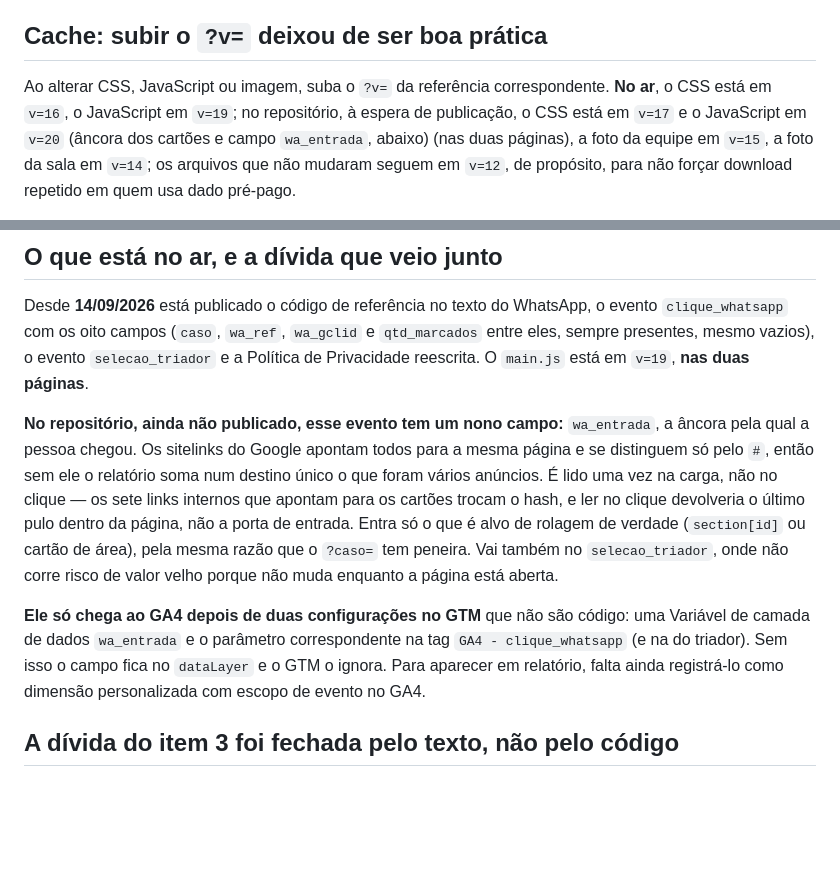
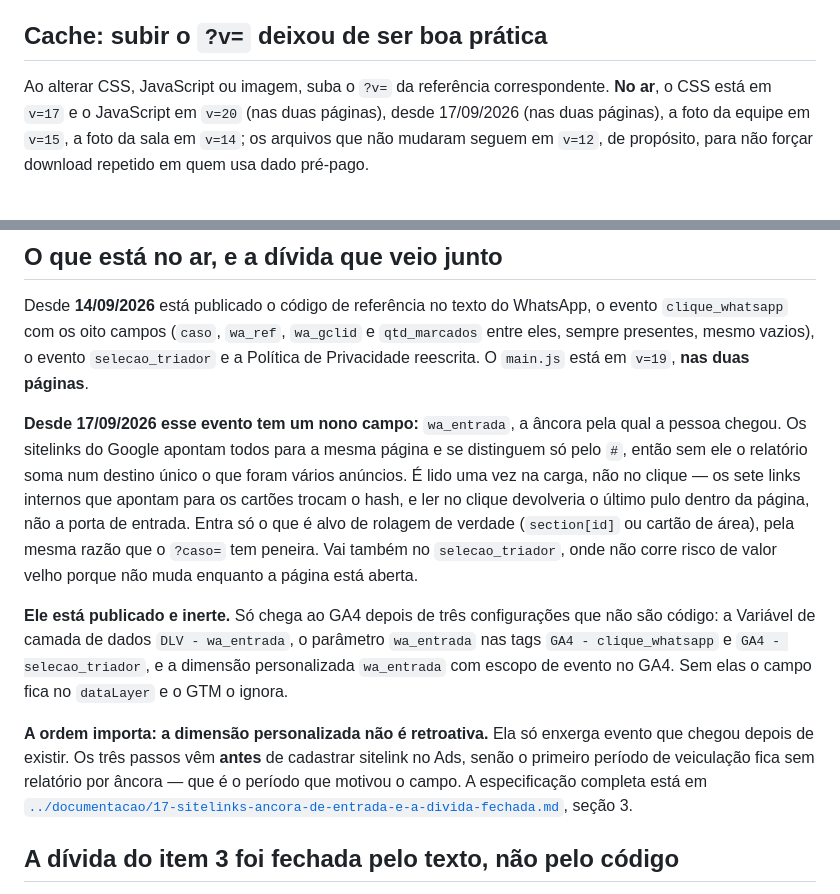
Before and after one commit to Stanleics/jcp-landing-unificada, a Markdown page: README.md, 2 parts joined by grey strips. Rendered like a GitHub page; blank space fills up the shorter version.

Commit message:
README: o wa_entrada está no ar, e o texto ainda dizia que não
Duas afirmações ficaram falsas no instante da publicação de 17/09, e eu
as escrevi algumas horas antes, quando ainda eram verdade: que o CSS e o
JavaScript no ar estavam em v=16 e v=19, e que o nono campo do clique
estava "no repositório, ainda não publicado". As duas coisas subiram no
mesmo deploy que o resto.

É o mesmo defeito que esta leva de trabalho veio consertar na política,
só que no README: texto que descreve o que está publicado e descreve
errado. Aqui custa menos, porque quem lê é quem mexe no projeto e não
quem visita a página, mas custa — o README é o primeiro lugar em que
alguém confere em que versão o ar está antes de subir o ?v=, e a regra
do _headers com immutable faz dessa conferência coisa séria.

O trecho do wa_entrada passou a dizer que ele está publicado e inerte, e
ganhou as três configurações que faltam, com nome: a variável
DLV - wa_entrada, o parâmetro nas duas tags de GA4, e a dimensão
personalizada com escopo de evento. Ganhou também o aviso de que a
dimensão não é retroativa, que é a única pendência do projeto com ordem
obrigatória — se os sitelinks entrarem antes dela, o primeiro período de
veiculação fica sem relatório por âncora, que é justamente o período que
motivou criar o campo.

Nada muda na página. Os documentos 12, 13 e 17 e o índice foram
atualizados à parte, fora deste repositório; o balanço do que foi
realizado e do que falta está nas seções 7 e 8 do 17.

Co-Authored-By: Claude Opus 5 (1M context) <noreply@anthropic.com>

```diff
--- a/README.md
+++ b/README.md
@@ -62,9 +62,8 @@ disparando eventos reais no contêiner do cliente.
 ## Cache: subir o `?v=` deixou de ser boa prática
 
 Ao alterar CSS, JavaScript ou imagem, suba o `?v=` da referência
-correspondente. **No ar**, o CSS está em `v=16`, o JavaScript em `v=19`;
-no repositório, à espera de publicação, o CSS está em `v=17` e o
-JavaScript em `v=20` (âncora dos cartões e campo `wa_entrada`, abaixo)
+correspondente. **No ar**, o CSS está em `v=17` e o JavaScript em `v=20`
+(nas duas páginas), desde 17/09/2026
 (nas duas páginas), a foto da equipe em `v=15`, a foto da sala em `v=14`;
 os arquivos que não mudaram seguem em `v=12`, de propósito, para não
 forçar download repetido em quem usa dado pré-pago.
@@ -105,8 +104,8 @@ WhatsApp, o evento `clique_whatsapp` com os oito campos (`caso`,
 mesmo vazios), o evento `selecao_triador` e a Política de Privacidade
 reescrita. O `main.js` está em `v=19`, **nas duas páginas**.
 
-**No repositório, ainda não publicado, esse evento tem um nono campo:**
-`wa_entrada`, a âncora pela qual a pessoa chegou. Os sitelinks do Google
+**Desde 17/09/2026 esse evento tem um nono campo:** `wa_entrada`, a
+âncora pela qual a pessoa chegou. Os sitelinks do Google
 apontam todos para a mesma página e se distinguem só pelo `#`, então sem
 ele o relatório soma num destino único o que foram vários anúncios. É
 lido uma vez na carga, não no clique — os sete links internos que
@@ -117,12 +116,20 @@ razão que o `?caso=` tem peneira. Vai também no `selecao_triador`, onde
 não corre risco de valor velho porque não muda enquanto a página está
 aberta.
 
-**Ele só chega ao GA4 depois de duas configurações no GTM** que não são
-código: uma Variável de camada de dados `wa_entrada` e o parâmetro
-correspondente na tag `GA4 - clique_whatsapp` (e na do triador). Sem
-isso o campo fica no `dataLayer` e o GTM o ignora. Para aparecer em
-relatório, falta ainda registrá-lo como dimensão personalizada com
-escopo de evento no GA4.
+**Ele está publicado e inerte.** Só chega ao GA4 depois de três
+configurações que não são código: a Variável de camada de dados
+`DLV - wa_entrada`, o parâmetro `wa_entrada` nas tags
+`GA4 - clique_whatsapp` e `GA4 - selecao_triador`, e a dimensão
+personalizada `wa_entrada` com escopo de evento no GA4. Sem elas o campo
+fica no `dataLayer` e o GTM o ignora.
+
+**A ordem importa: a dimensão personalizada não é retroativa.** Ela só
+enxerga evento que chegou depois de existir. Os três passos vêm **antes**
+de cadastrar sitelink no Ads, senão o primeiro período de veiculação fica
+sem relatório por âncora — que é o período que motivou o campo. A
+especificação completa está em
+[`../documentacao/17-sitelinks-ancora-de-entrada-e-a-divida-fechada.md`](../documentacao/17-sitelinks-ancora-de-entrada-e-a-divida-fechada.md),
+seção 3.
 
 ## A dívida do item 3 foi fechada pelo texto, não pelo código
 
```
